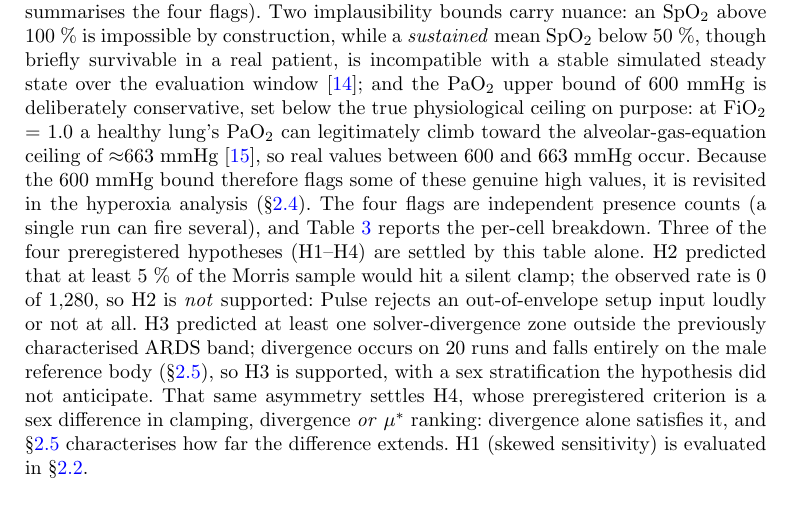
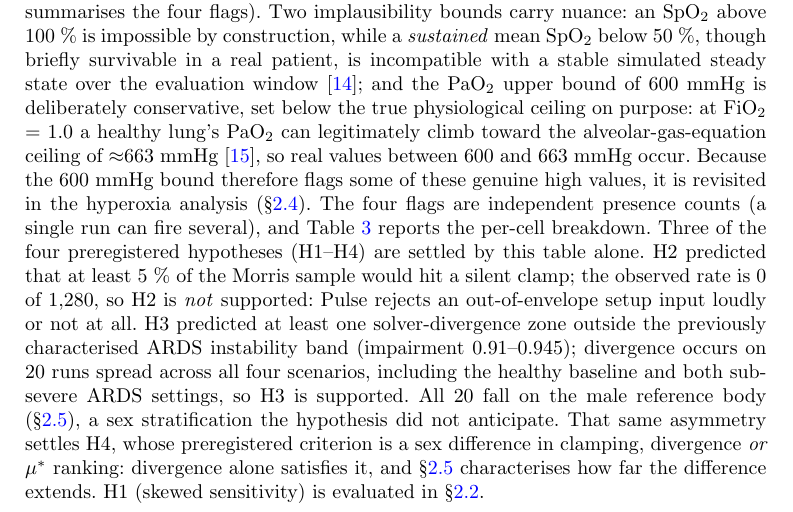
Before and after one commit to sadc-lab/pulse_reliability_atlas, a LaTeX paper (preprint_npj/paper.tex): part of page 6 of 32, cut so that both start at the same text. Compiled offline with pdfLaTeX.

Commit message:
[PAPER] Support H3 with the evidence H3 actually asks for, not with H4's
Preregistration H3 (preregistration.md:64) reads: "At least one solver-
divergence zone exists outside the previously characterized ARDS zone
(0.91-0.945) within the 7-input adult envelope." The criterion is about
WHERE in impairment space the divergence sits.

Results 2.1 justified it with "divergence occurs on 20 runs and falls
entirely on the male reference body, so H3 is supported". That is H4's
criterion (a sex difference), used to settle H3. The conclusion is right,
the evidence cited for it was the wrong one.

Measured on data/runs/full_sweep/aggregated.parquet, the 20 divergences fall
S1_M 4, S2_M 4, S3_M 4, S4_M 8 -- across all four scenarios, i.e. at
impairment fractions 0.00, 0.26, 0.60 and 0.95, twelve of them at 0.60 or
below. That is what settles H3, and it is now what the sentence says. The
male-only stratification is kept, moved to its own sentence, and still
credited to 2.5.

No new numeric literal enters the text: the per-cell counts already live in
2.5 ("4 in each of S1_M, S2_M, S3_M and 8 in S4_M") and the band 0.91-0.945
already appears three times in paper.tex.

Worth recording for the discussion, deliberately NOT written into the paper:
the sweep samples impairment at 0.00 / 0.26 / 0.60 / 0.95 and therefore never
lands inside 0.91-0.945, so any divergence anywhere satisfies H3's letter.
What carries real information is the location -- divergence on a healthy
baseline body, far from the known band -- which is why the new wording leads
with the spread across scenarios rather than with "outside the band".

Verified: claims audit 289/289 anchors PASS, 92/92 crosswalk PASS, exit 0.
check_render.py returns the four pre-existing residues at byte-identical
magnitudes (paper overfull 11.89064pt; supplement 19.30798pt, floats
31.26459pt and 53.88974pt; monograph OK).

```diff
--- a/preprint_npj/paper.tex
+++ b/preprint_npj/paper.tex
@@ -166,7 +166,7 @@ Term & Definition \\
 
 \subsection{Overview of the reliability atlas}\label{sec:results-overview}
 
-The atlas comprises 1{,}280 simulations spanning eight cells of 160 runs each, where each \textit{cell} is a unique pairing of one clinical scenario --- S1 (healthy baseline), S2 (mild), S3 (moderate), or S4 (severe) --- with one patient sex (male or female), giving the $4 \times 2 = 8$ cells (Figure~\ref{fig:design} maps the full study design). Each simulation is classified by a four-flag steady-state detector: \texttt{clamped} flags whether Pulse silently bent any setup input out of its acceptance band; \texttt{diverged} flags solver failure or non-finite output; \texttt{implausible} flags a run that completed with a real, finite value (no solver error) but whose steady-state mean lies outside the hard physiological bounds (a value no patient could hold in a stable steady state); and \texttt{not\_steady\_state} flags a run that never settled: over its final 60-second measurement window the output is still trending (\emph{drift}) or still oscillating (\emph{variance}) beyond the thresholds locked in preregistration (Table~\ref{tab:flag_defs} summarises the four flags). Two implausibility bounds carry nuance: an SpO$_2$ above 100~\% is impossible by construction, while a \emph{sustained} mean SpO$_2$ below 50~\%, though briefly survivable in a real patient, is incompatible with a stable simulated steady state over the evaluation window~\cite{severinghaus1979}; and the PaO$_2$ upper bound of 600~mmHg is deliberately conservative, set below the true physiological ceiling on purpose: at FiO$_2$ = 1.0 a healthy lung's PaO$_2$ can legitimately climb toward the alveolar-gas-equation ceiling of $\approx$663~mmHg~\cite{west2020respiratory}, so real values between 600 and 663~mmHg occur. Because the 600~mmHg bound therefore flags some of these genuine high values, it is revisited in the hyperoxia analysis (\S\ref{sec:results-hyperoxia}). The four flags are independent presence counts (a single run can fire several), and Table~\ref{tab:flag_summary} reports the per-cell breakdown. Three of the four preregistered hypotheses (H1--H4) are settled by this table alone. H2 predicted that at least 5~\% of the Morris sample would hit a silent clamp; the observed rate is 0 of 1{,}280, so H2 is \emph{not} supported: Pulse rejects an out-of-envelope setup input loudly or not at all. H3 predicted at least one solver-divergence zone outside the previously characterised ARDS band; divergence occurs on 20 runs and falls entirely on the male reference body (\S\ref{sec:results-sex}), so H3 is supported, with a sex stratification the hypothesis did not anticipate. That same asymmetry settles H4, whose preregistered criterion is a sex difference in clamping, divergence \emph{or} $\mu^{*}$ ranking: divergence alone satisfies it, and \S\ref{sec:results-sex} characterises how far the difference extends. H1 (skewed sensitivity) is evaluated in \S\ref{sec:results-morris}.
+The atlas comprises 1{,}280 simulations spanning eight cells of 160 runs each, where each \textit{cell} is a unique pairing of one clinical scenario --- S1 (healthy baseline), S2 (mild), S3 (moderate), or S4 (severe) --- with one patient sex (male or female), giving the $4 \times 2 = 8$ cells (Figure~\ref{fig:design} maps the full study design). Each simulation is classified by a four-flag steady-state detector: \texttt{clamped} flags whether Pulse silently bent any setup input out of its acceptance band; \texttt{diverged} flags solver failure or non-finite output; \texttt{implausible} flags a run that completed with a real, finite value (no solver error) but whose steady-state mean lies outside the hard physiological bounds (a value no patient could hold in a stable steady state); and \texttt{not\_steady\_state} flags a run that never settled: over its final 60-second measurement window the output is still trending (\emph{drift}) or still oscillating (\emph{variance}) beyond the thresholds locked in preregistration (Table~\ref{tab:flag_defs} summarises the four flags). Two implausibility bounds carry nuance: an SpO$_2$ above 100~\% is impossible by construction, while a \emph{sustained} mean SpO$_2$ below 50~\%, though briefly survivable in a real patient, is incompatible with a stable simulated steady state over the evaluation window~\cite{severinghaus1979}; and the PaO$_2$ upper bound of 600~mmHg is deliberately conservative, set below the true physiological ceiling on purpose: at FiO$_2$ = 1.0 a healthy lung's PaO$_2$ can legitimately climb toward the alveolar-gas-equation ceiling of $\approx$663~mmHg~\cite{west2020respiratory}, so real values between 600 and 663~mmHg occur. Because the 600~mmHg bound therefore flags some of these genuine high values, it is revisited in the hyperoxia analysis (\S\ref{sec:results-hyperoxia}). The four flags are independent presence counts (a single run can fire several), and Table~\ref{tab:flag_summary} reports the per-cell breakdown. Three of the four preregistered hypotheses (H1--H4) are settled by this table alone. H2 predicted that at least 5~\% of the Morris sample would hit a silent clamp; the observed rate is 0 of 1{,}280, so H2 is \emph{not} supported: Pulse rejects an out-of-envelope setup input loudly or not at all. H3 predicted at least one solver-divergence zone outside the previously characterised ARDS instability band (impairment 0.91--0.945); divergence occurs on 20 runs spread across all four scenarios, including the healthy baseline and both sub-severe ARDS settings, so H3 is supported. All 20 fall on the male reference body (\S\ref{sec:results-sex}), a sex stratification the hypothesis did not anticipate. That same asymmetry settles H4, whose preregistered criterion is a sex difference in clamping, divergence \emph{or} $\mu^{*}$ ranking: divergence alone satisfies it, and \S\ref{sec:results-sex} characterises how far the difference extends. H1 (skewed sensitivity) is evaluated in \S\ref{sec:results-morris}.
 
 \clearpage
 \begin{figure}[H]
```
